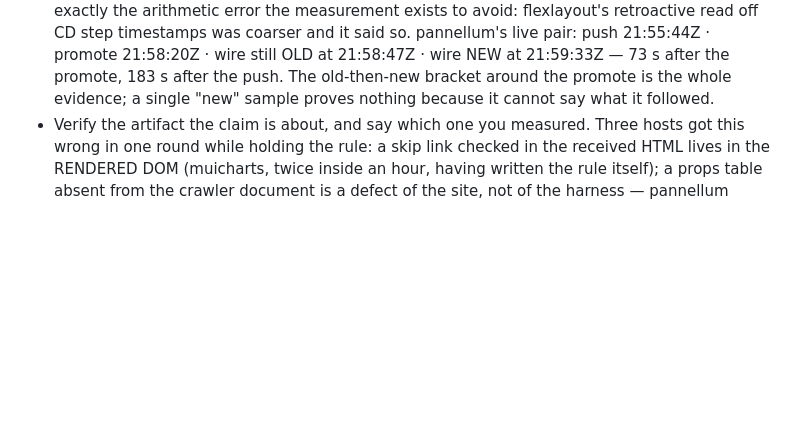
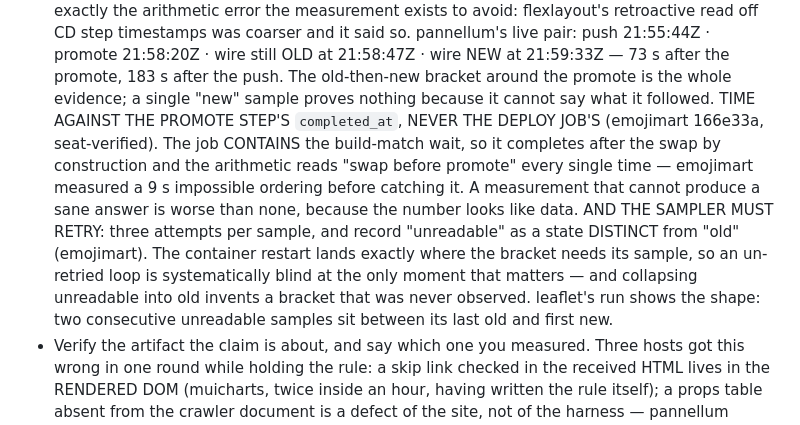
Before and after one commit to pip-install-python/Dash-Documentation-Boilerplate, a Markdown page: .claude/CLAUDE.md, the part around the change. Drawn GitHub-style; blank space fills up the shorter version.

Commit message:
[1.6.43] trap 3(a): time against the promote STEP, and retry the sampler
Two corrections from emojimart's measured promote (166e33a, seat-verified),
both of which make the measurement systematically wrong rather than merely
imprecise — so the trap as I wrote it would have produced confident bad
numbers on every host that followed it.

Time against the promote STEP's completed_at, never the deploy JOB's. The
job CONTAINS the build-match wait, so it completes after the swap by
construction and the arithmetic reads "swap before promote" every single
time. emojimart measured a 9 s impossible ordering before catching it. A
measurement that cannot produce a sane answer is worse than none, because
the number still looks like data.

And the sampler retries: three attempts per sample, with "unreadable"
recorded as a state DISTINCT from "old". The container restart lands
exactly where the bracket needs its sample, so an un-retried loop is
systematically blind at the only moment that matters, and collapsing
unreadable into old invents a bracket nobody observed. leaflet's earlier
run already showed the shape — two consecutive unreadable samples between
its last old and first new — which I had read past.

468 passed, 3 skipped, pytest exit 0, flake8 exit 0.

Co-Authored-By: Claude Opus 5 (1M context) <noreply@anthropic.com>
Claude-Session: https://claude.ai/code/session_01RXRC7oHFNhfP1x8e1MwiZw

```diff
--- a/.claude/CLAUDE.md
+++ b/.claude/CLAUDE.md
@@ -309,6 +309,20 @@ they win.
   promote, 183 s after the push. The old-then-new bracket around the
   promote is the whole evidence; a single "new" sample proves nothing
   because it cannot say what it followed.
+  TIME AGAINST THE PROMOTE STEP'S `completed_at`, NEVER THE DEPLOY
+  JOB'S (emojimart 166e33a, seat-verified). The job CONTAINS the
+  build-match wait, so it completes after the swap by construction and
+  the arithmetic reads "swap before promote" every single time —
+  emojimart measured a 9 s impossible ordering before catching it. A
+  measurement that cannot produce a sane answer is worse than none,
+  because the number looks like data.
+  AND THE SAMPLER MUST RETRY: three attempts per sample, and record
+  "unreadable" as a state DISTINCT from "old" (emojimart). The container
+  restart lands exactly where the bracket needs its sample, so an
+  un-retried loop is systematically blind at the only moment that
+  matters — and collapsing unreadable into old invents a bracket that
+  was never observed. leaflet's run shows the shape: two consecutive
+  unreadable samples sit between its last old and first new.
 - Verify the artifact the claim is about, and say which one you
   measured. Three hosts got this wrong in one round while holding the
   rule: a skip link checked in the received HTML lives in the RENDERED
```
